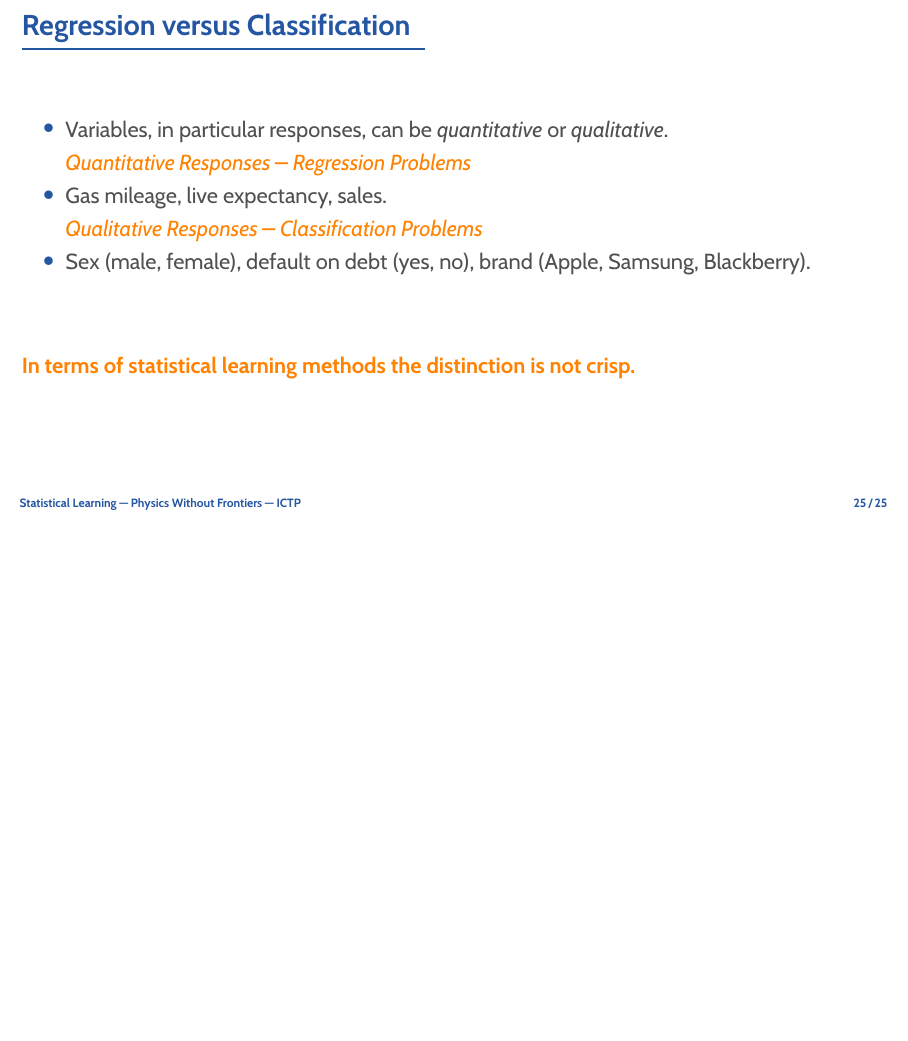
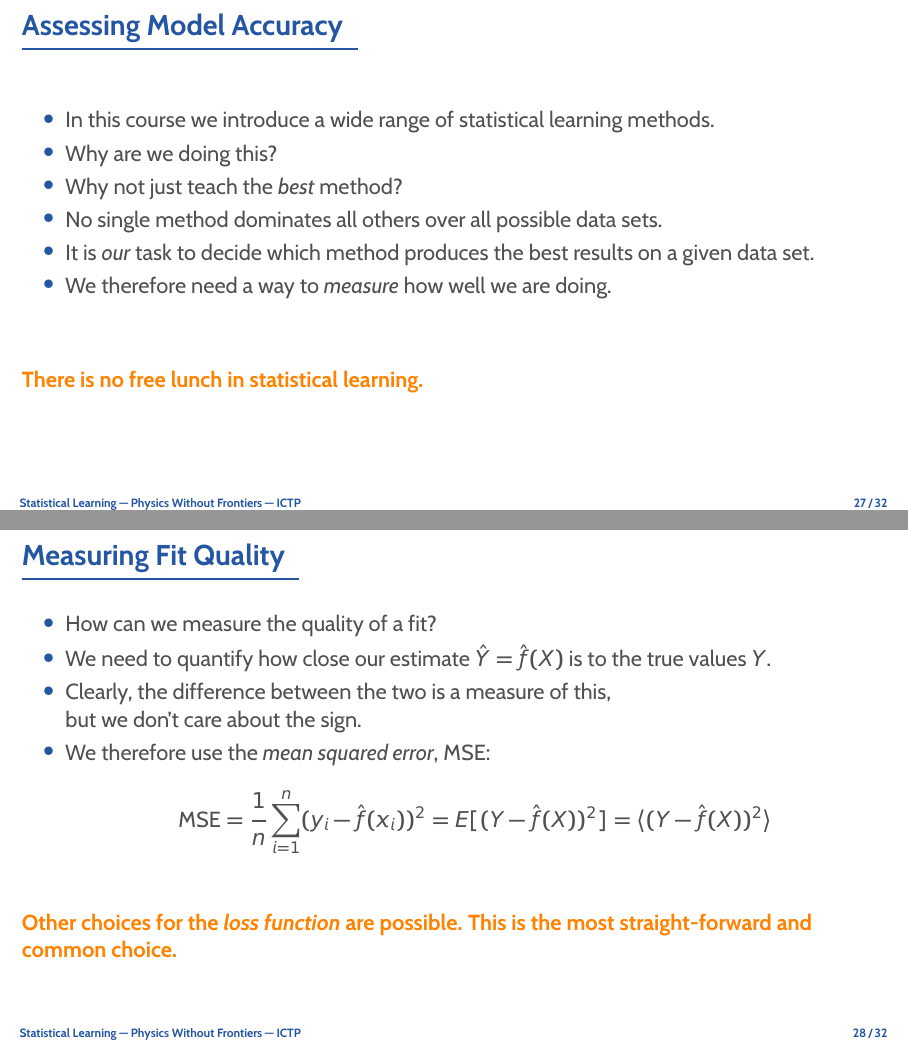
Before and after one commit to rinnert/statlearning-python-pwf, LaTeX slides (lectures/latex/lecture_02_statlearning.tex): page 26 of 26 before the commit and pages 28 and 29 of 33 after it, the two joined at a grey line, the shorter picture padded with empty space. Compiled offline with pdfLaTeX.

Commit message:
More slides for lecture 2.

```diff
--- a/lectures/latex/lecture_02_statlearning.tex
+++ b/lectures/latex/lecture_02_statlearning.tex
@@ -375,3 +385,34 @@
 	\bottomline{In terms of statistical learning methods the distinction is not crisp.}
 \end{frame}
 
+\begin{frame}{Assessing Model Accuracy}
+	\begin{itemize}
+		\item In this course we introduce a wide range of statistical learning methods.
+		\item Why are we doing this?
+		\item Why not just teach the \e{best} method?
+		\item No single method dominates all others over all possible data sets.
+		\item It is \e{our} task to decide which method produces the best results on
+			a given data set.
+		\item We therefore need a way to \e{measure} how well we are doing.
+	\end{itemize}
+	\bottomline{There is no free lunch in statistical learning.}
+\end{frame}
+
+\begin{frame}{Measuring Fit Quality}
+	\begin{itemize}
+		\item How can we measure the quality of a fit?
+		\item We need to quantify how close our estimate $\hat{Y} = \hat{f}(X)$ is to the
+			true values $Y$.
+		\item Clearly, the difference between the two is a measure of this,\\
+			but we don't care about the sign.
+		\item We therefore use the \e{mean squared error}, MSE:
+			\[
+				\text{MSE} = \frac{1}{n}\sum_{i=1}^n (y_i - \hat{f}(x_i))^2
+				= E[(Y - \hat{f}(X))^2]
+				= \langle (Y - \hat{f}(X))^2 \rangle
+			\]
+	\end{itemize}
+	\bottomline{Other choices for the \e{loss function} are possible. This is the most straight-forward and common choice.}
+\end{frame}
+
+\begin{frame}{Measuring Fit Quality}
@@ -377,0 +433 @@
+\begin{frame}{Measuring Fit Quality: Example 1}
@@ -377,0 +444 @@
+\begin{frame}{Measuring Fit Quality: Example 2}
@@ -377,0 +455 @@
+\begin{frame}{Measuring Fit Quality: Example 3}
```
Also changed, not shown: lectures/latex/lecture_02_statlearning.tex (54 more changed lines).
